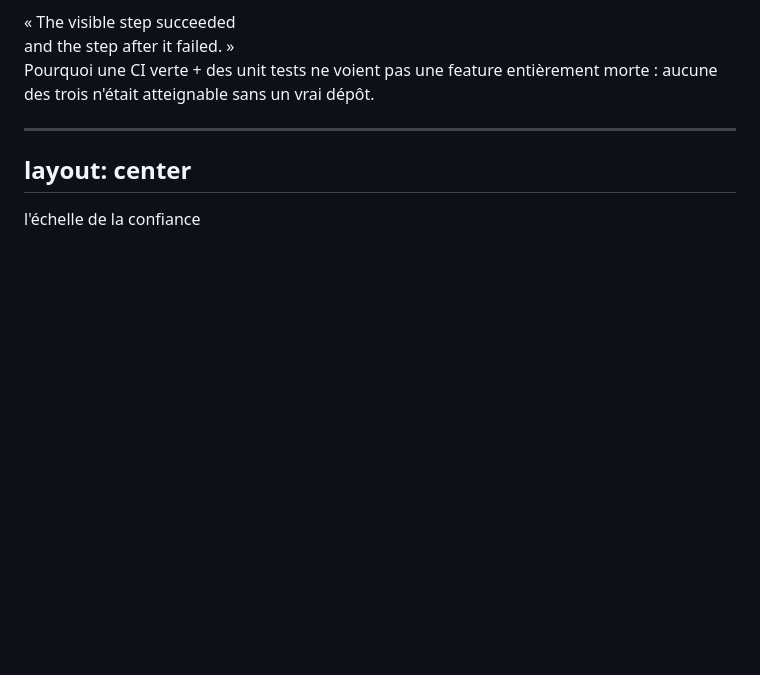
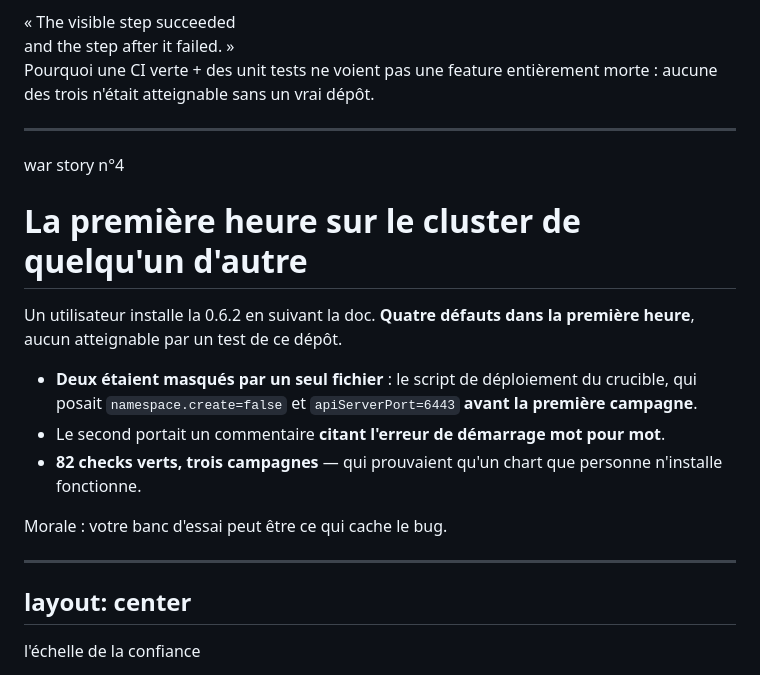
Before and after one commit to CrystalBackup/CrystalBackup, a Markdown page: promotion/slides/slides.md, the part around the change. Rendered like a GitHub page; blank space fills up the shorter version.

Commit message:
promotion: war story n°4 — la première heure sur le cluster de quelqu'un d'autre
The three existing war stories are all product bugs. This one is a METHOD bug,
which is rarer to hear from a stage and is the strongest material this deck has:
the harness had been configured around the product, so it stopped testing the
product people install. Two of the four defects a user hit in their first hour
were masked by test/crucible/deploy/deploy.sh, and the second of the two carried
a comment quoting the operator's startup failure verbatim.

Placed as n°4 rather than replacing n°3, and n°3's presenter note now designates
itself as the one to cut when the clock runs short — it already summarised
itself in one line, and n°4 says the same thing about the harness instead of
about the product. Act 3 grows one minute in the README's timing table.

Deliberately says nothing about whose cluster it was. "Un utilisateur", no
provider, no region, no bucket, no node and no namespace names; the presenter
note says so explicitly, because the temptation on stage is to add colour. The
story is about our test rig, not their infrastructure.

Trimmed to fit: the first draft measured 645px of content against the 552px of
war stories n°1 and n°2 on a 540px canvas, so it would have overflowed. The rule
that replaces the two --set overrides moved from the slide into the presenter
note. Re-measured at 552px, identical to its neighbours.

```diff
--- a/promotion/slides/slides.md
+++ b/promotion/slides/slides.md
@@ -969,8 +969,47 @@ L'écriture de la suite d'acceptation M5 a trouvé **3 features annoncées, docu
 <!--
 [28:30 → 29:30]
 Trois fois la même morale dans une seule release. Publié dans le changelog ET sur le site,
-avec la phrase-pattern. Si vous devez couper une war story pour tenir l'horaire : celle-ci
-se résume en une phrase depuis la slide suivante.
+avec la phrase-pattern. Si vous devez couper une war story pour tenir l'horaire : c'est
+celle-ci — elle se résume en une phrase, et la n°4 qui suit dit la même chose sur le
+harnais plutôt que sur le produit, ce qui est plus rare à entendre.
+-->
+
+---
+
+<span class="eyebrow">war story n°4</span>
+
+# La première heure sur le cluster de quelqu'un d'autre
+
+<div class="warbox mt-5">
+
+Un utilisateur installe la 0.6.2 en suivant la doc. **Quatre défauts dans la première heure**, aucun atteignable par un test de ce dépôt.
+
+<v-clicks>
+
+- **Deux étaient masqués par un seul fichier** : le script de déploiement du crucible, qui posait `namespace.create=false` et `apiServerPort=6443` **avant la première campagne**.
+- Le second portait un commentaire **citant l'erreur de démarrage mot pour mot**.
+- **82 checks verts, trois campagnes** — qui prouvaient qu'un chart que personne n'installe fonctionne.
+
+</v-clicks>
+
+</div>
+
+<v-click>
+
+<div class="pill grad-fill mt-5">Morale : votre banc d'essai peut être ce qui cache le bug.</div>
+
+</v-click>
+
+<!--
+[29:30 → 30:30]
+La plus inconfortable des quatre, et c'est pour ça qu'elle vaut la peine : les trois autres
+sont des bugs de produit, celle-ci est un bug de MÉTHODE. Le harnais avait été configuré
+pour contourner le produit, donc il ne testait plus le produit que les gens installent.
+La règle qui remplace les deux `--set`, à dire à l'oral : soit la doc dit au lecteur de le
+poser, soit c'est un bug dans les défauts.
+Ne nommez pas l'utilisateur et ne décrivez pas son cluster : l'histoire porte sur NOTRE banc
+d'essai, pas sur son infra.
+Si vous êtes en retard : c'est la n°3 qu'on coupe, pas celle-ci.
 -->
 
 ---
```
Also changed, not shown: promotion/README.md (+2 -2 lines).
